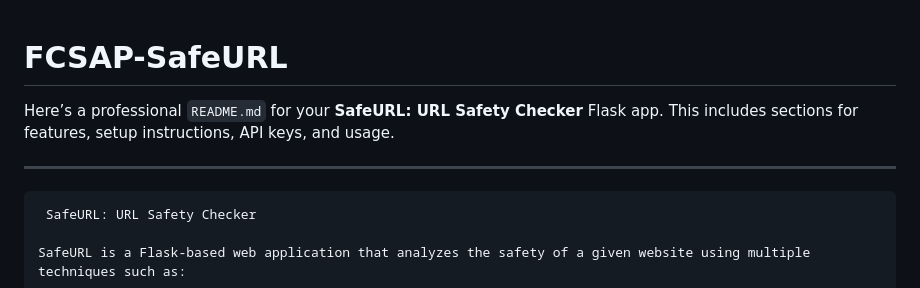
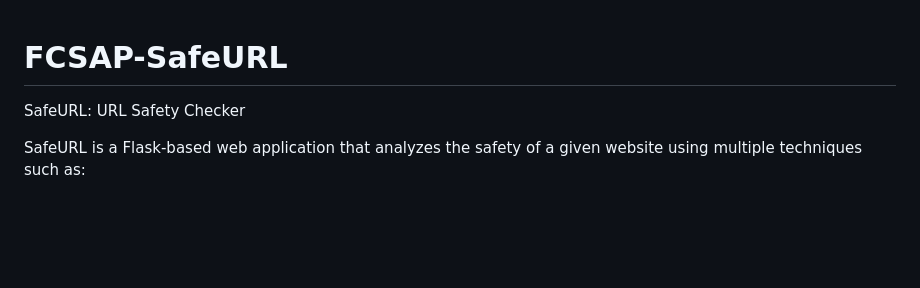
Before and after one commit to varunmuchanapally/FCSAP-SafeURL, a Markdown page: README.md, the part around the change. Rendered like a GitHub page; blank space fills up the shorter version.

`````diff
--- a/README.md
+++ b/README.md
@@ -1,11 +1,7 @@
 # FCSAP-SafeURL
 
 
-Here’s a professional `README.md` for your **SafeURL: URL Safety Checker** Flask app. This includes sections for features, setup instructions, API keys, and usage.
 
----
-
-````markdown
  SafeURL: URL Safety Checker
 
 SafeURL is a Flask-based web application that analyzes the safety of a given website using multiple techniques such as:
`````
